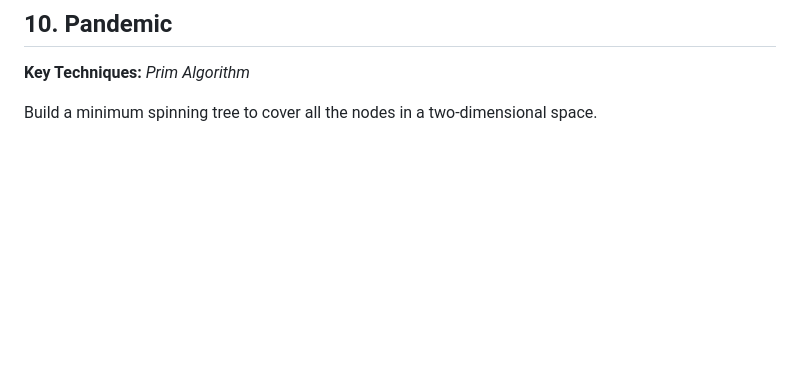
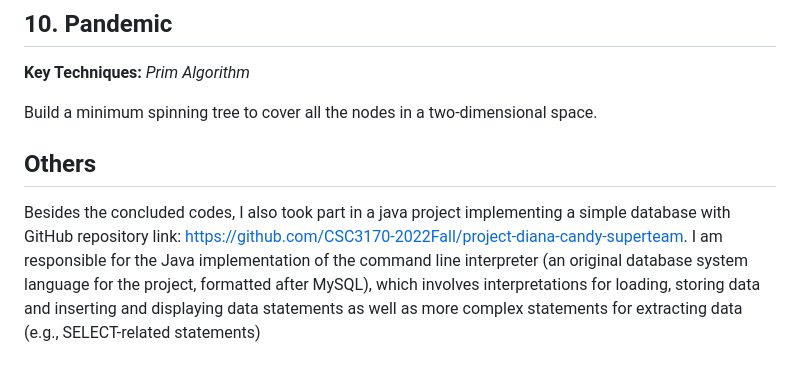
Before and after one commit to Andy-hzm/Historical-Works, a Markdown page: Computer Science/README.md, the part around the change. Rendered like a GitHub page; blank space fills up the shorter version.

```diff
--- a/Computer Science/README.md
+++ b/Computer Science/README.md
@@ -57,3 +57,5 @@ The program first uses traditional Dijkstra to find the shortest distance to nod
 **Key Techniques:** *Prim Algorithm*
 
 Build a minimum spinning tree to cover all the nodes in a two-dimensional space.
+## Others
+Besides the concluded codes, I also took part in a java project implementing a simple database with GitHub repository link: https://github.com/CSC3170-2022Fall/project-diana-candy-superteam. I am responsible for the Java implementation of the command line interpreter (an original database system language for the project, formatted after MySQL), which involves interpretations for loading, storing data and inserting and displaying data statements as well as more complex statements for extracting data (e.g., SELECT-related statements)
```
